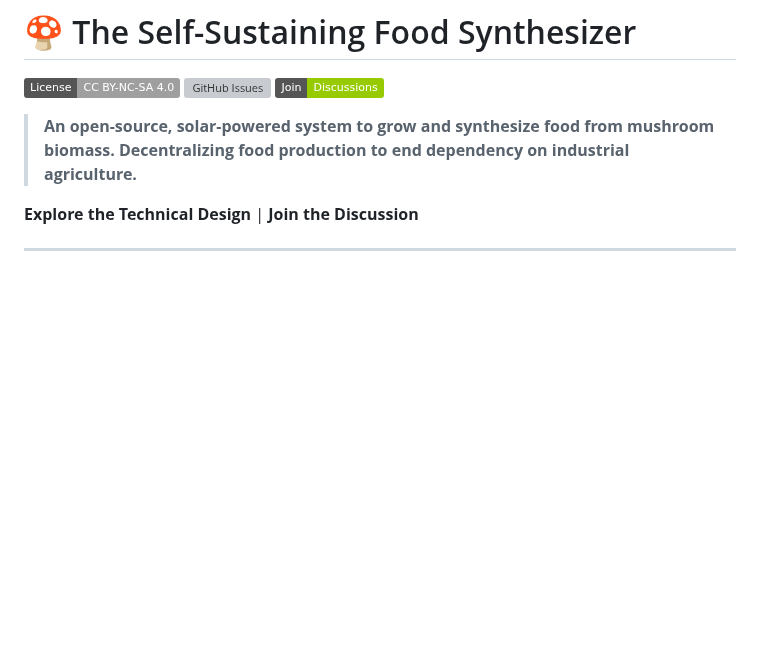
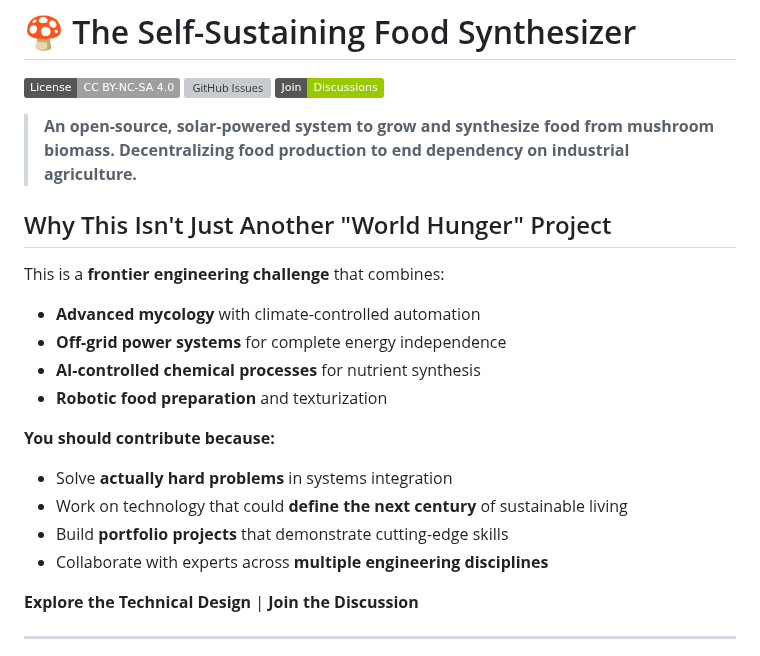
Before and after one commit to JDM95aus/OpenSource-TerraCore, a Markdown page: README.md, the part around the change. GitHub-like rendering; badges without logos; blank space fills up the shorter version; grey boxes are pictures that could not be loaded.

```diff
--- a/README.md
+++ b/README.md
@@ -8,6 +8,20 @@
 [![Discussions](https://img.shields.io/badge/Join-Discussions-green)](https://github.com/JDM95aus/Self-sustaining-solar-food-synthesiser-/discussions)
 
 > **An open-source, solar-powered system to grow and synthesize food from mushroom biomass. Decentralizing food production to end dependency on industrial agriculture.**
+
+## Why This Isn't Just Another "World Hunger" Project
+
+This is a **frontier engineering challenge** that combines:
+- **Advanced mycology** with climate-controlled automation
+- **Off-grid power systems** for complete energy independence
+- **AI-controlled chemical processes** for nutrient synthesis
+- **Robotic food preparation** and texturization
+
+**You should contribute because:**
+- Solve **actually hard problems** in systems integration
+- Work on technology that could **define the next century** of sustainable living
+- Build **portfolio projects** that demonstrate cutting-edge skills
+- Collaborate with experts across **multiple engineering disciplines**
 
 **Explore the Technical Design** | **Join the Discussion**
 
```
